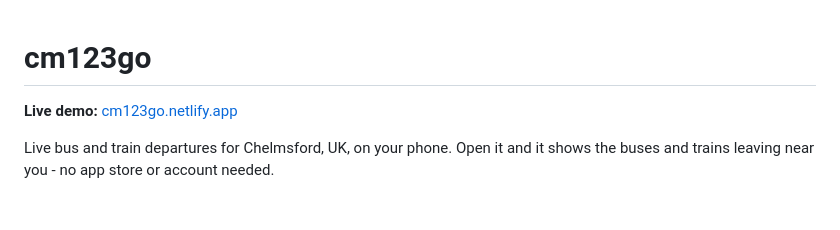
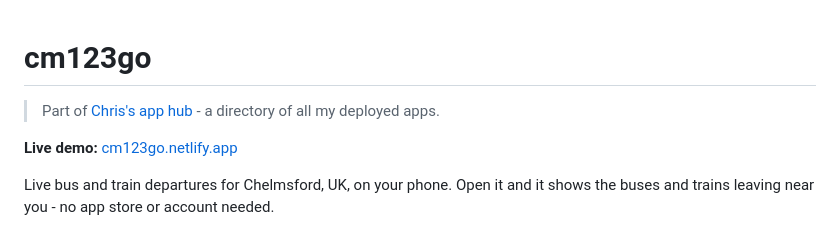
Before and after one commit to ChrisBrooksbank/cm123go, a Markdown page: README.md, the part around the change. Drawn GitHub-style; blank space fills up the shorter version.

Commit message:
docs: link to the app hub in README

```diff
--- a/README.md
+++ b/README.md
@@ -1,4 +1,8 @@
 # cm123go
+
+<!-- hub-link -->
+> Part of [Chris's app hub](https://chrisbrooksbank-hub.netlify.app) - a directory of all my deployed apps.
+<!-- /hub-link -->
 
 **Live demo:** [cm123go.netlify.app](https://cm123go.netlify.app)
 
```
